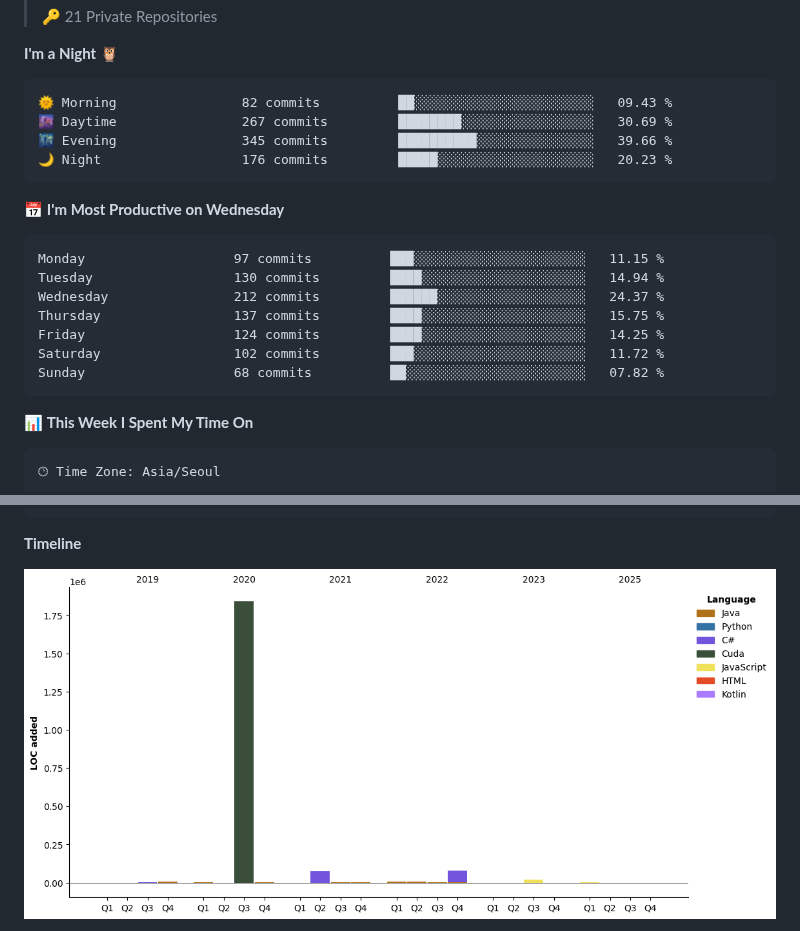
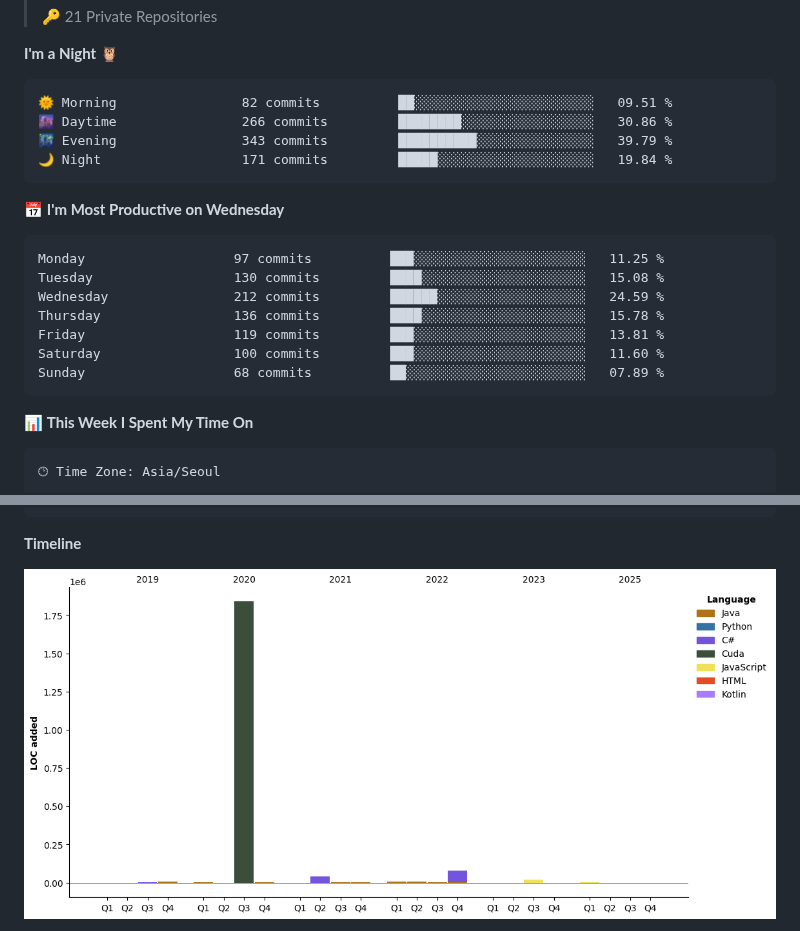
Before and after one commit to pllap/pllap, a Markdown page: README.md, 2 parts joined by grey strips. Drawn GitHub-style; pictures changed too: assets/bar_graph.png.

Commit message:
Updated with Dev Metrics

````diff
--- a/README.md
+++ b/README.md
@@ -22,21 +22,21 @@
 **I'm a Night 🦉**
 
 ```text
-🌞 Morning                82 commits          ██░░░░░░░░░░░░░░░░░░░░░░░   09.43 %
-🌆 Daytime                267 commits         ████████░░░░░░░░░░░░░░░░░   30.69 %
-🌃 Evening                345 commits         ██████████░░░░░░░░░░░░░░░   39.66 %
-🌙 Night                  176 commits         █████░░░░░░░░░░░░░░░░░░░░   20.23 %
+🌞 Morning                82 commits          ██░░░░░░░░░░░░░░░░░░░░░░░   09.51 %
+🌆 Daytime                266 commits         ████████░░░░░░░░░░░░░░░░░   30.86 %
+🌃 Evening                343 commits         ██████████░░░░░░░░░░░░░░░   39.79 %
+🌙 Night                  171 commits         █████░░░░░░░░░░░░░░░░░░░░   19.84 %
 ```
 📅 **I'm Most Productive on Wednesday**
 
 ```text
-Monday                   97 commits          ███░░░░░░░░░░░░░░░░░░░░░░   11.15 %
-Tuesday                  130 commits         ████░░░░░░░░░░░░░░░░░░░░░   14.94 %
-Wednesday                212 commits         ██████░░░░░░░░░░░░░░░░░░░   24.37 %
-Thursday                 137 commits         ████░░░░░░░░░░░░░░░░░░░░░   15.75 %
-Friday                   124 commits         ████░░░░░░░░░░░░░░░░░░░░░   14.25 %
-Saturday                 102 commits         ███░░░░░░░░░░░░░░░░░░░░░░   11.72 %
-Sunday                   68 commits          ██░░░░░░░░░░░░░░░░░░░░░░░   07.82 %
+Monday                   97 commits          ███░░░░░░░░░░░░░░░░░░░░░░   11.25 %
+Tuesday                  130 commits         ████░░░░░░░░░░░░░░░░░░░░░   15.08 %
+Wednesday                212 commits         ██████░░░░░░░░░░░░░░░░░░░   24.59 %
+Thursday                 136 commits         ████░░░░░░░░░░░░░░░░░░░░░   15.78 %
+Friday                   119 commits         ███░░░░░░░░░░░░░░░░░░░░░░   13.81 %
+Saturday                 100 commits         ███░░░░░░░░░░░░░░░░░░░░░░   11.60 %
+Sunday                   68 commits          ██░░░░░░░░░░░░░░░░░░░░░░░   07.89 %
 ```
 
 
````
Also changed, not shown: other parts of README.md (+1 -1 lines).
